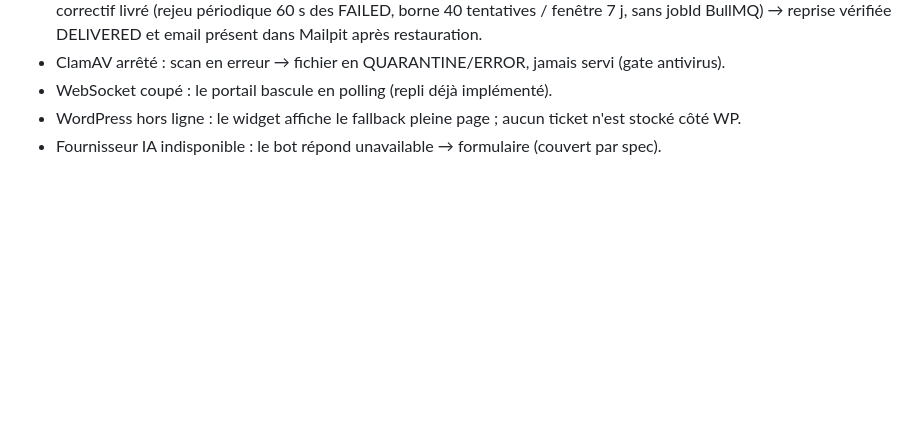
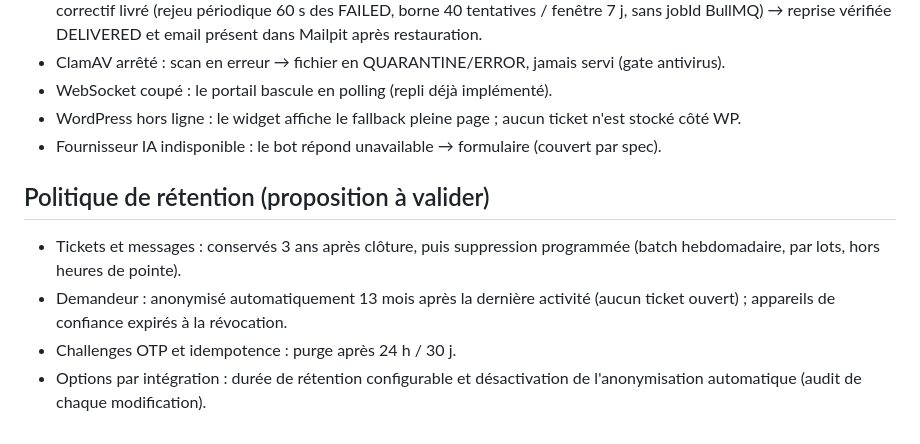
Before and after one commit to enockmigjr/Test-Backend-Telecom, a Markdown page: plans/260730-1350-trouble-ticket-public-multicanal/phase-09-hardening-rollout-contract.md, the part around the change. GitHub-like rendering; blank space fills up the shorter version.

Commit message:
docs(plan): propose retention policy and record email outage drill (phase 09)

```diff
--- a/plans/260730-1350-trouble-ticket-public-multicanal/phase-09-hardening-rollout-contract.md
+++ b/plans/260730-1350-trouble-ticket-public-multicanal/phase-09-hardening-rollout-contract.md
@@ -90,3 +90,9 @@ Infrastructure : images, migrations de staging, healthchecks, alertes, sauvegard
 - WebSocket coupé : le portail bascule en polling (repli déjà implémenté).
 - WordPress hors ligne : le widget affiche le fallback pleine page ; aucun ticket n'est stocké côté WP.
 - Fournisseur IA indisponible : le bot répond unavailable → formulaire (couvert par spec).
+## Politique de rétention (proposition à valider)
+
+- Tickets et messages : conservés 3 ans après clôture, puis suppression programmée (batch hebdomadaire, par lots, hors heures de pointe).
+- Demandeur : anonymisé automatiquement 13 mois après la dernière activité (aucun ticket ouvert) ; appareils de confiance expirés à la révocation.
+- Challenges OTP et idempotence : purge après 24 h / 30 j.
+- Options par intégration : durée de rétention configurable et désactivation de l'anonymisation automatique (audit de chaque modification).
```
